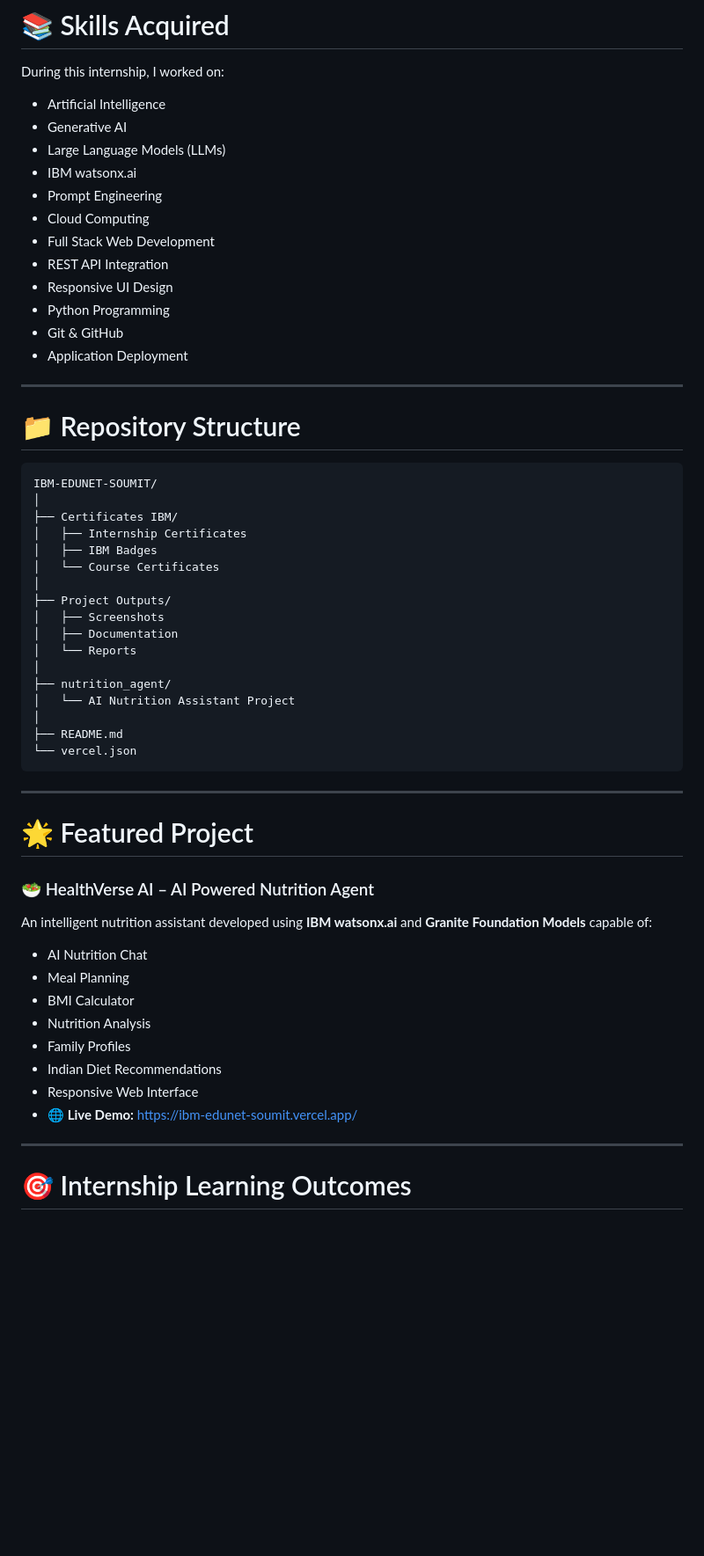
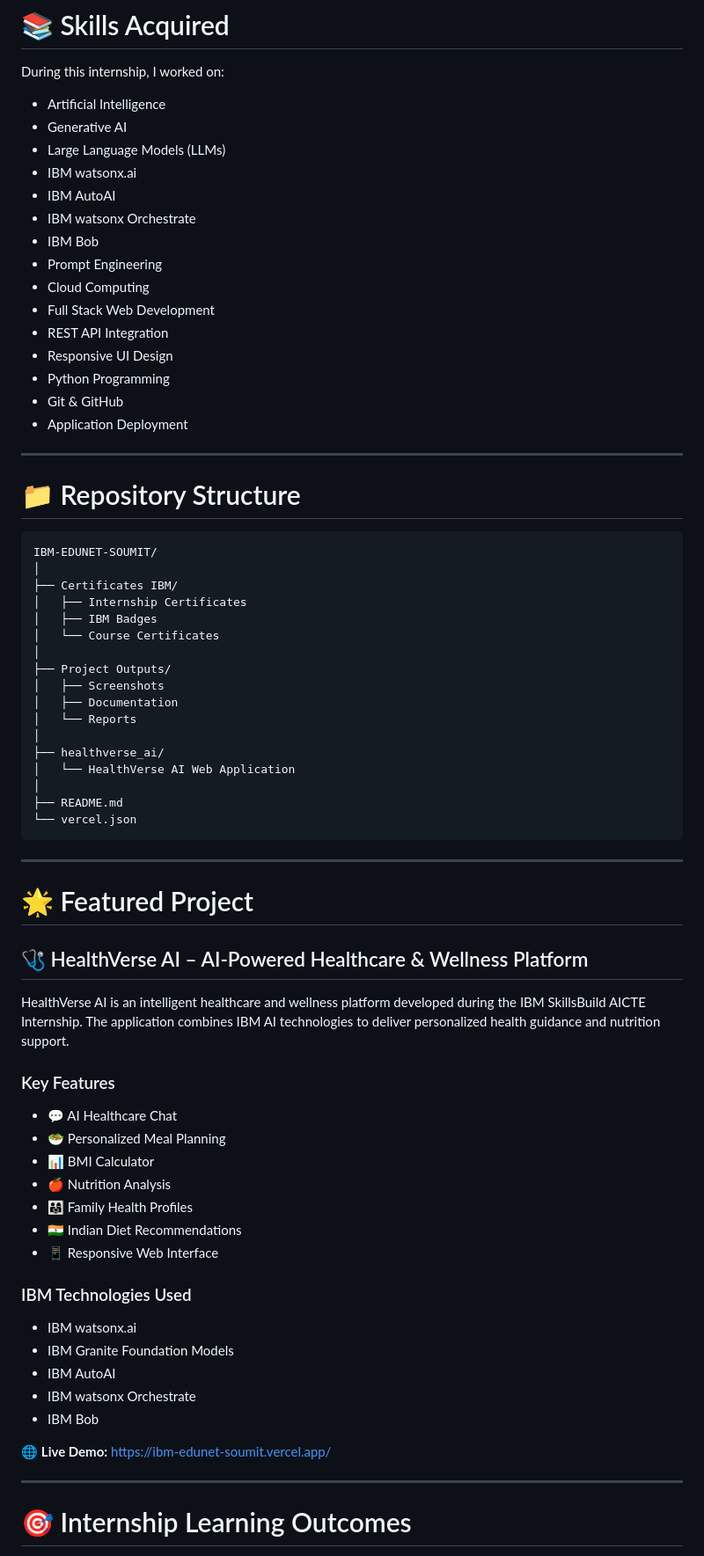
Before and after one commit to Soumit2k05/IBM-EDUNET-SOUMIT, a Markdown page: README.md, the part around one of its changes. Shown at 88% size. Drawn GitHub-style; blank space fills up the shorter version.

````diff
--- a/README.md
+++ b/README.md
@@ -69,6 +73,9 @@ During this internship, I worked on:
 - Generative AI
 - Large Language Models (LLMs)
 - IBM watsonx.ai
+- IBM AutoAI
+- IBM watsonx Orchestrate
+- IBM Bob
 - Prompt Engineering
 - Cloud Computing
 - Full Stack Web Development
@@ -82,7 +89,7 @@ During this internship, I worked on:
 
 # 📁 Repository Structure
 
-```
+```text
 IBM-EDUNET-SOUMIT/
 │
 ├── Certificates IBM/
@@ -95,8 +102,8 @@ IBM-EDUNET-SOUMIT/
 │   ├── Documentation
 │   └── Reports
 │
-├── nutrition_agent/
-│   └── AI Nutrition Assistant Project
+├── healthverse_ai/
+│   └── HealthVerse AI Web Application
 │
 ├── README.md
 └── vercel.json
@@ -106,19 +113,29 @@ IBM-EDUNET-SOUMIT/
 
 # 🌟 Featured Project
 
-### 🥗 HealthVerse AI – AI Powered Nutrition Agent
+## 🩺 HealthVerse AI – AI-Powered Healthcare & Wellness Platform
 
-An intelligent nutrition assistant developed using **IBM watsonx.ai** and **Granite Foundation Models** capable of:
+HealthVerse AI is an intelligent healthcare and wellness platform developed during the IBM SkillsBuild AICTE Internship. The application combines IBM AI technologies to deliver personalized health guidance and nutrition support.
 
-- AI Nutrition Chat
-- Meal Planning
-- BMI Calculator
-- Nutrition Analysis
-- Family Profiles
-- Indian Diet Recommendations
-- Responsive Web Interface
-- **🌐 Live Demo:** https://ibm-edunet-soumit.vercel.app/
+### Key Features
 
+- 💬 AI Healthcare Chat
+- 🥗 Personalized Meal Planning
+- 📊 BMI Calculator
+- 🍎 Nutrition Analysis
+- 👨‍👩‍👧 Family Health Profiles
+- 🇮🇳 Indian Diet Recommendations
+- 📱 Responsive Web Interface
+
+### IBM Technologies Used
+
+- IBM watsonx.ai
+- IBM Granite Foundation Models
+- IBM AutoAI
+- IBM watsonx Orchestrate
+- IBM Bob
+
+🌐 **Live Demo:** https://ibm-edunet-soumit.vercel.app/
 
 ---
 
````
Also changed, not shown: other parts of README.md (+22 -12 lines).
